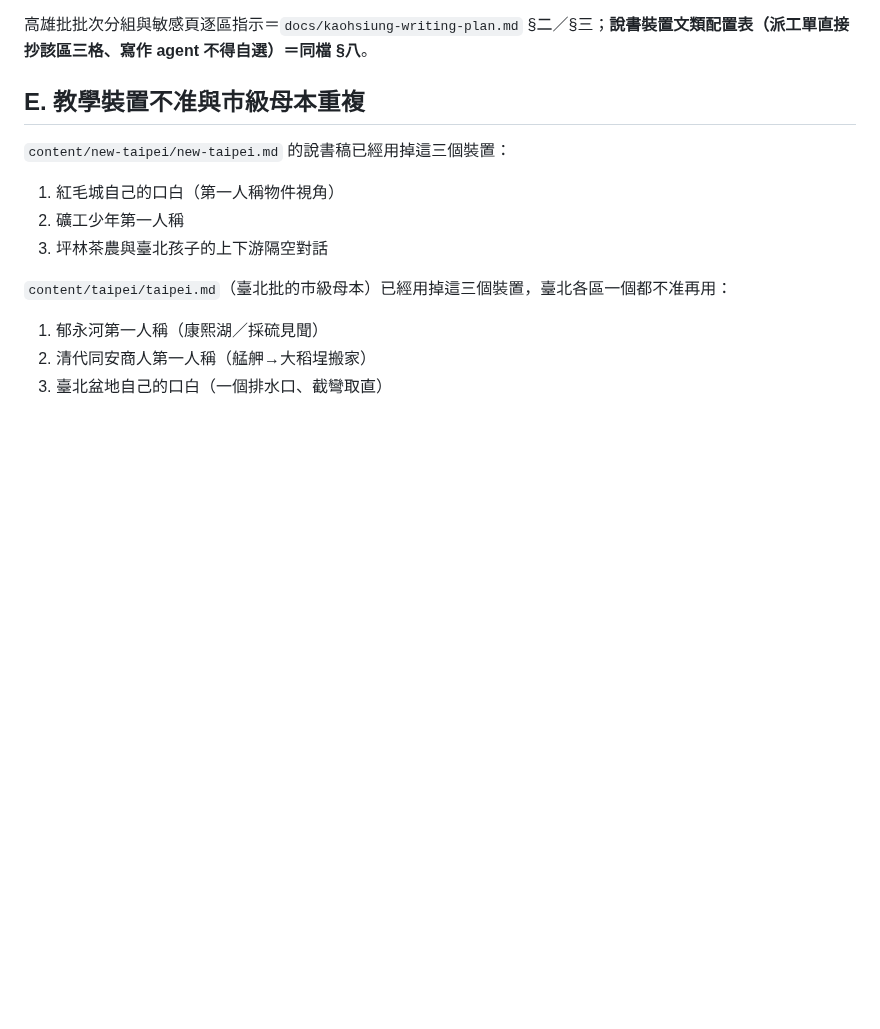
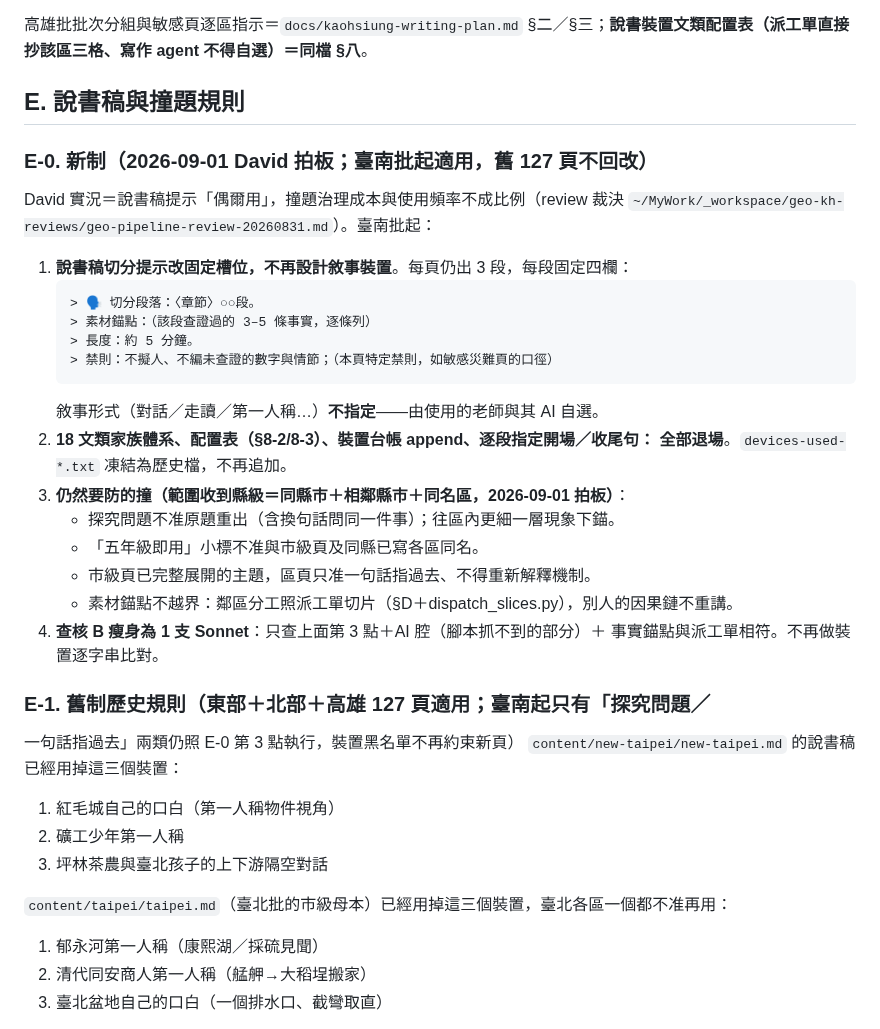
Before and after one commit to elliot200852-lab/taiwan-geo-db, a Markdown page: docs/writing-brief-template.md, the part around the change. Drawn GitHub-style; blank space fills up the shorter version.

Commit message:
Phase 1 拍板落地：說書稿改槽位模板（§E-0 新制）＋撞題收縣級＋家族體系退場（臺南批起）
David 2026-09-01 裁決：說書稿「偶爾用」→ 固定四欄槽位（段落/素材錨點/長度/禁則，
敘事形式不指定）；18 家族/配置表/台帳 append/開場收尾句指定全退場；查核 B 瘦身 1 支；
撞題範圍收縣級。舊 127 頁不回改。下一縣市＝臺南 37 區，首頁 Sonnet A/B。

Co-Authored-By: Claude Fable 5 <noreply@anthropic.com>
Claude-Session: https://claude.ai/code/session_015Eb8TkoFsWc7nBnpxomRun

````diff
--- a/docs/writing-brief-template.md
+++ b/docs/writing-brief-template.md
@@ -172,7 +172,33 @@
 
 高雄批批次分組與敏感頁逐區指示＝`docs/kaohsiung-writing-plan.md` §二／§三；**說書裝置文類配置表（派工單直接抄該區三格、寫作 agent 不得自選）＝同檔 §八**。
 
-## E. 教學裝置不准與市級母本重複
+## E. 說書稿與撞題規則
+
+### E-0. 新制（2026-09-01 David 拍板；臺南批起適用，舊 127 頁不回改）
+
+David 實況＝說書稿提示「偶爾用」，撞題治理成本與使用頻率不成比例（review 裁決
+`~/MyWork/_workspace/geo-kh-reviews/geo-pipeline-review-20260831.md`）。臺南批起：
+
+1. **說書稿切分提示改固定槽位，不再設計敘事裝置**。每頁仍出 3 段，每段固定四欄：
+   ```
+   > 🗣 切分段落：〈章節〉○○段。
+   > 素材錨點：（該段查證過的 3–5 條事實，逐條列）
+   > 長度：約 5 分鐘。
+   > 禁則：不擬人、不編未查證的數字與情節；（本頁特定禁則，如敏感災難頁的口徑）
+   ```
+   敘事形式（對話／走讀／第一人稱…）**不指定**——由使用的老師與其 AI 自選。
+2. **18 文類家族體系、配置表（§8-2/8-3）、裝置台帳 append、逐段指定開場／收尾句：
+   全部退場**。`devices-used-*.txt` 凍結為歷史檔，不再追加。
+3. **仍然要防的撞（範圍收到縣級＝同縣市＋相鄰縣市＋同名區，2026-09-01 拍板）**：
+   - 探究問題不准原題重出（含換句話問同一件事）；往區內更細一層現象下錨。
+   - 「五年級即用」小標不准與市級頁及同縣已寫各區同名。
+   - 市級頁已完整展開的主題，區頁只准一句話指過去、不得重新解釋機制。
+   - 素材錨點不越界：鄰區分工照派工單切片（§D＋dispatch_slices.py），別人的因果鏈不重講。
+4. **查核 B 瘦身為 1 支 Sonnet**：只查上面第 3 點＋AI 腔（腳本抓不到的部分）＋
+   事實錨點與派工單相符。不再做裝置逐字串比對。
+
+### E-1. 舊制歷史規則（東部＋北部＋高雄 127 頁適用；臺南起只有「探究問題／
+一句話指過去」兩類仍照 E-0 第 3 點執行，裝置黑名單不再約束新頁）
 `content/new-taipei/new-taipei.md` 的說書稿已經用掉這三個裝置：
 1. 紅毛城自己的口白（第一人稱物件視角）
 2. 礦工少年第一人稱
````
Also changed, not shown: docs/HANDOFF-towns-expansion.md (+6 -3 lines).
